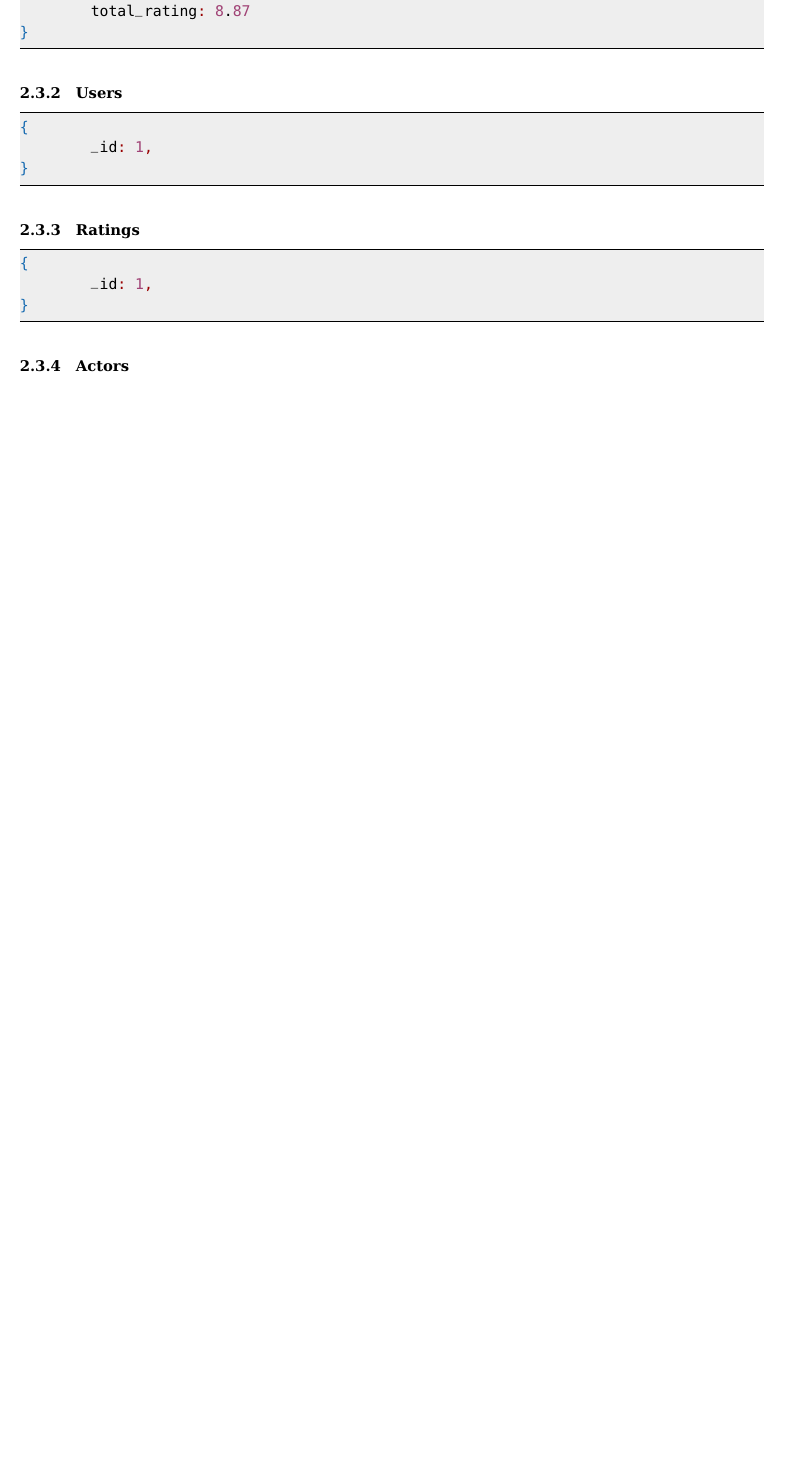
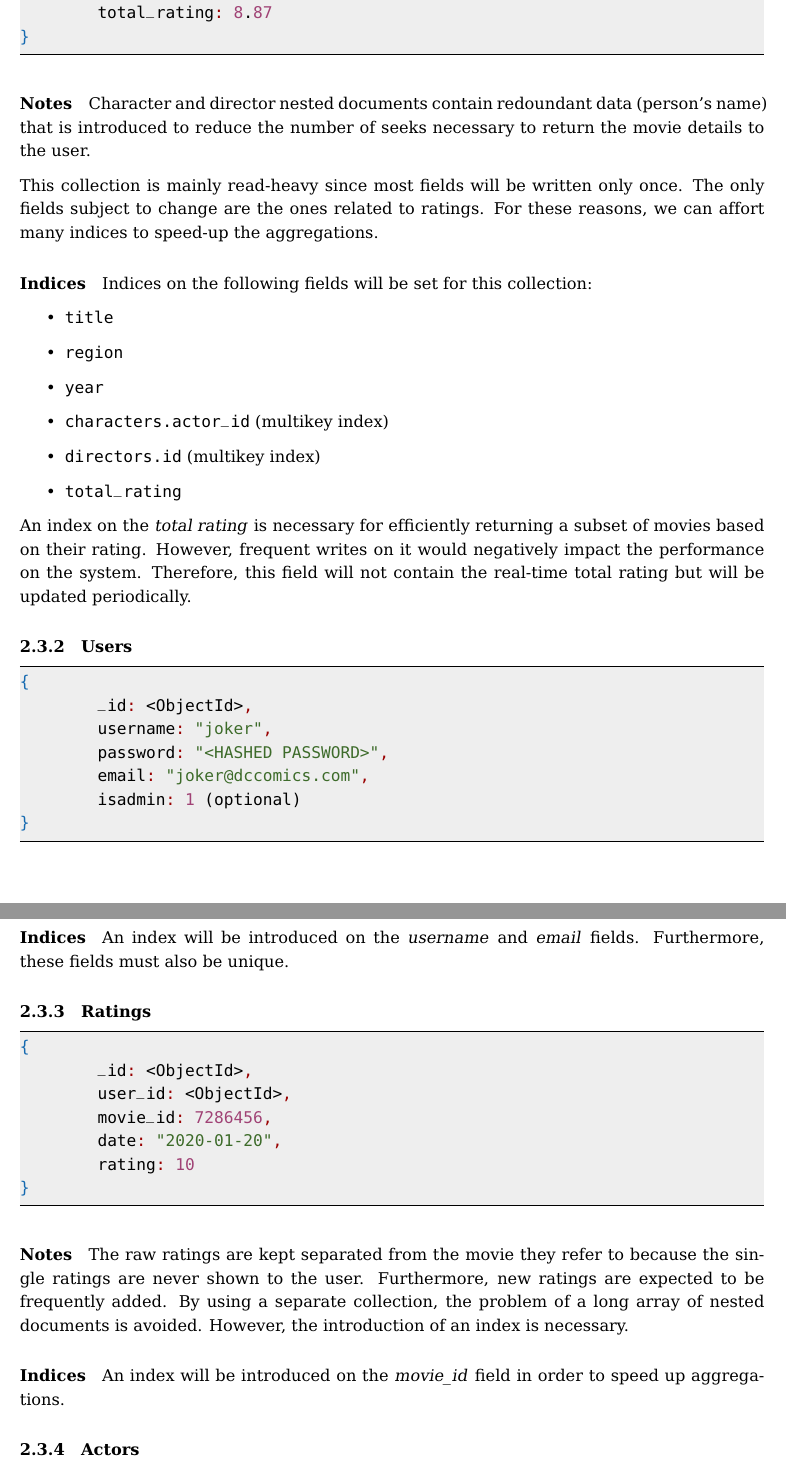
Before and after one commit to mirko-laruina/lsmsdb-Movienator, a LaTeX document (docs/report/report.tex): part of page 7 of 8 before the commit and two parts of pages 7 and 8 of 9 after it, the two joined at a grey line, cut so that both start at the same text, the shorter picture padded with empty space. Compiled offline with pdfLaTeX.

Commit message:
Updated data model

```diff
--- a/docs/report/report.tex
+++ b/docs/report/report.tex
@@ -1,4 +1,4 @@
-\documentclass[10pt]{article}
+\documentclass[11pt]{article}
 \usepackage[utf8]{inputenc}
 \usepackage{parskip}
 \usepackage[a4paper, margin=1in]{geometry}
@@ -231,25 +231,89 @@ In each following subsection, an example document is shown for every collection.
 }
 \end{lstlisting}
 
+\paragraph{Notes}
+Character and director nested documents contain redoundant data (person's name) that is introduced to reduce the number of seeks necessary to return the movie details
+to the user.
+
+This collection is mainly read-heavy since most fields will be written only once.
+The only fields subject to change are the ones related to ratings. For these reasons,
+we can affort many indices to speed-up the aggregations.
+
+\paragraph{Indices}
+Indices on the following fields will be set for this collection:
+\begin{itemize}
+	\item \texttt{title}
+	\item \texttt{region}
+	\item \texttt{year}
+	\item \texttt{characters.actor\_id} (multikey index)
+	\item \texttt{directors.id} (multikey index)
+	\item \texttt{total\_rating}
+\end{itemize}
+
+An index on the \emph{total rating} is necessary for efficiently returning a
+subset of movies based on their rating. However, frequent writes on it would
+negatively impact the performance on the system. Therefore, this field will
+not contain the real-time total rating but will be updated periodically.
+
 \subsubsection{Users}
 \label{sec:users}
 
 \begin{lstlisting}[language=json]
 {
-	_id: 1,
+	_id: <ObjectId>,
+	username: "joker",
+	password: "<HASHED PASSWORD>",
+	email: "joker@dccomics.com",
+	isadmin: 1 (optional)
 }
 \end{lstlisting}
+% top_actors: [
+% 	{
+% 		name: "Joaquin Phoenix",
+% 		id: 1618
+% 	},
+% 	...
+% ],
+% top_directors: [
+% 	{
+% 		id: 680846,
+% 		name: "Todd Phillips",
+% 	},
+% 	...
+% ],
+% top_genres: ["Crime", "Drama", "Thriller"]
+% }
 
+% TODO controlla che abbia senso
+
+\paragraph{Indices}
+An index will be introduced on the \emph{username} and \emph{email} fields.
+Furthermore, these fields must also be unique.
 
 \subsubsection{Ratings}
 \label{sec:ratings}
 
 \begin{lstlisting}[language=json]
 {
-	_id: 1,
+	_id: <ObjectId>,
+	user_id: <ObjectId>,
+	movie_id: 7286456,
+	date: "2020-01-20",
+	rating: 10
 }
 \end{lstlisting}
 
+\paragraph{Notes}
+The raw ratings are kept separated from the movie they refer to because the single
+ratings are never shown to the user.
+Furthermore, new ratings are expected to be frequently added.
+By using a separate collection, the problem of a long array of nested documents
+is avoided. However, the introduction of an index is necessary.
+
+
+\paragraph{Indices}
+An index will be introduced on the \emph{movie\_id} field in order to speed up
+aggregations.
 
 \subsubsection{Actors}
 \label{sec:actors}
```
Also changed, not shown: docs/report/report.tex (53 more changed lines).
